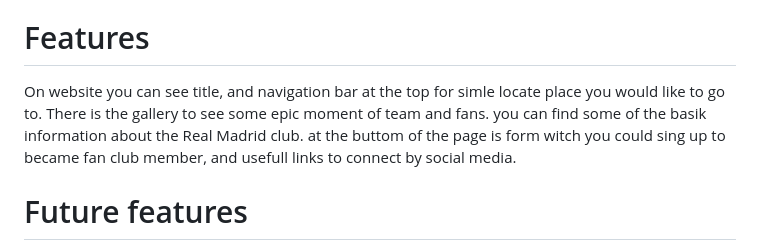
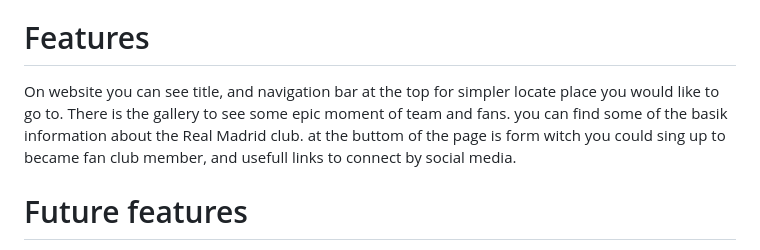
Before and after one commit to Cinula/RM-Project, a Markdown page: README.md, the part around the change. Rendered like a GitHub page.

Commit message:
typ mistake fix

```diff
--- a/README.md
+++ b/README.md
@@ -8,7 +8,7 @@ I would like to share and connect with other supporters of Real Madrid football
 
 # Features
 
-On website you can see title, and navigation bar at the top for simle locate place you would like to go to. There is the gallery to see some epic moment of team and fans. you can find some of the basik information about the Real Madrid club. at the buttom of the page is form witch you could sing up to became fan club member, and usefull links to connect by social media.
+On website you can see title, and navigation bar at the top for simpler  locate place you would like to go to. There is the gallery to see some epic moment of team and fans. you can find some of the basik information about the Real Madrid club. at the buttom of the page is form witch you could sing up to became fan club member, and usefull links to connect by social media.
 
 # Future features
 
```
